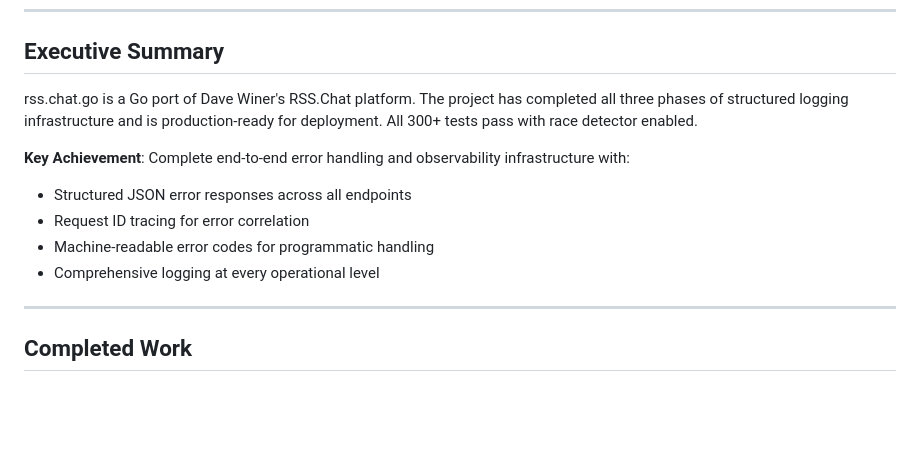
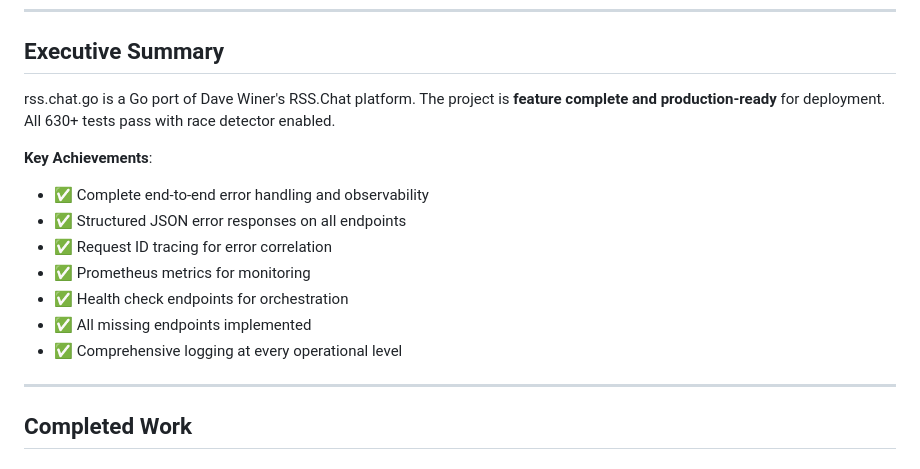
Before and after one commit to roberte3/rss.chat.go, a Markdown page: PROJECT_STATUS.md, the part around the change. GitHub-like rendering; blank space fills up the shorter version.

```diff
--- a/PROJECT_STATUS.md
+++ b/PROJECT_STATUS.md
@@ -8,13 +8,16 @@
 
 ## Executive Summary
 
-rss.chat.go is a Go port of Dave Winer's RSS.Chat platform. The project has completed all three phases of structured logging infrastructure and is production-ready for deployment. All 300+ tests pass with race detector enabled.
+rss.chat.go is a Go port of Dave Winer's RSS.Chat platform. The project is **feature complete and production-ready** for deployment. All 630+ tests pass with race detector enabled.
 
-**Key Achievement**: Complete end-to-end error handling and observability infrastructure with:
-- Structured JSON error responses across all endpoints
-- Request ID tracing for error correlation
-- Machine-readable error codes for programmatic handling
-- Comprehensive logging at every operational level
+**Key Achievements**:
+- ✅ Complete end-to-end error handling and observability
+- ✅ Structured JSON error responses on all endpoints
+- ✅ Request ID tracing for error correlation
+- ✅ Prometheus metrics for monitoring
+- ✅ Health check endpoints for orchestration
+- ✅ All missing endpoints implemented
+- ✅ Comprehensive logging at every operational level
 
 ---
 
```
Also changed, not shown: CLAUDE.md (+13 -12 lines), README.md (+11 -4 lines).
